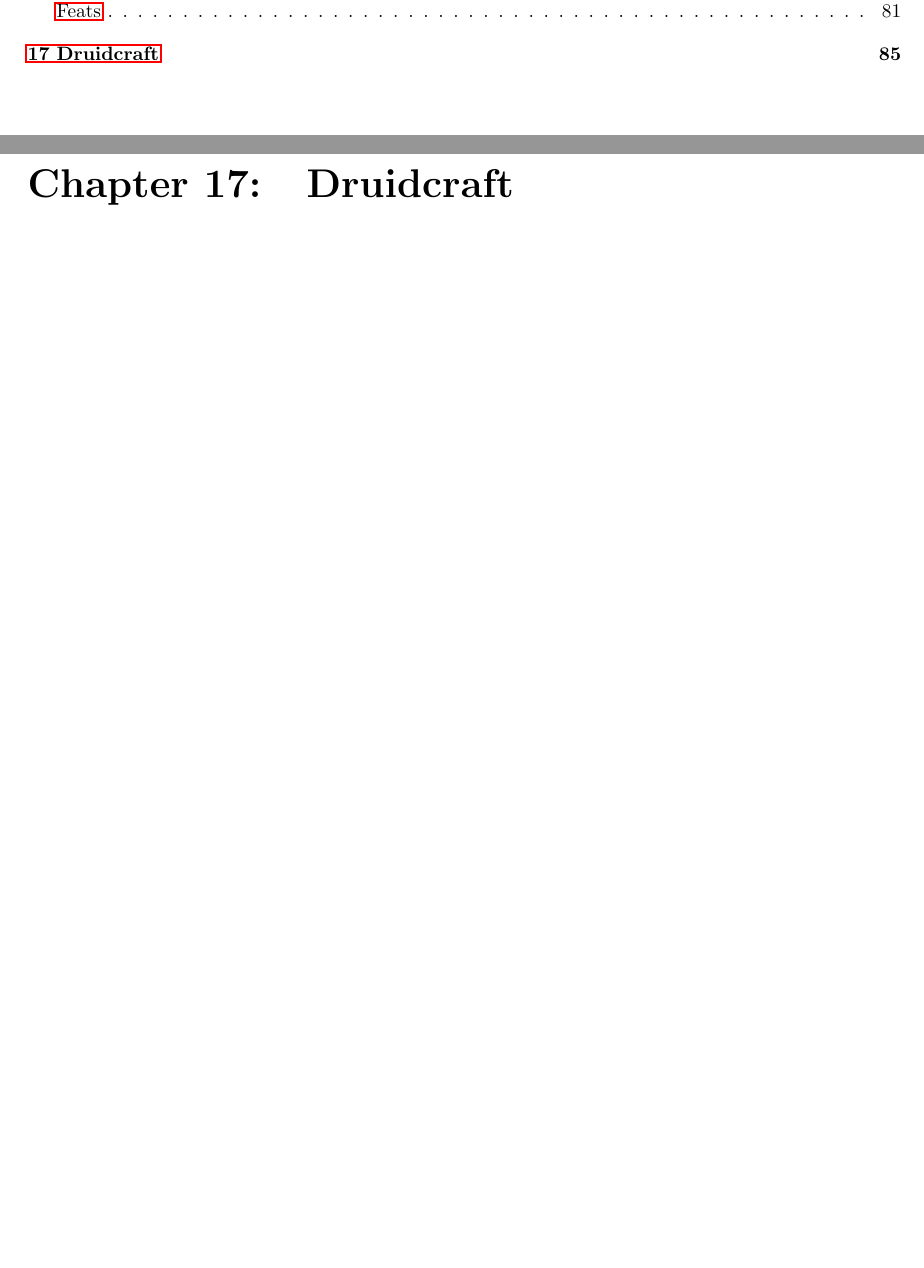
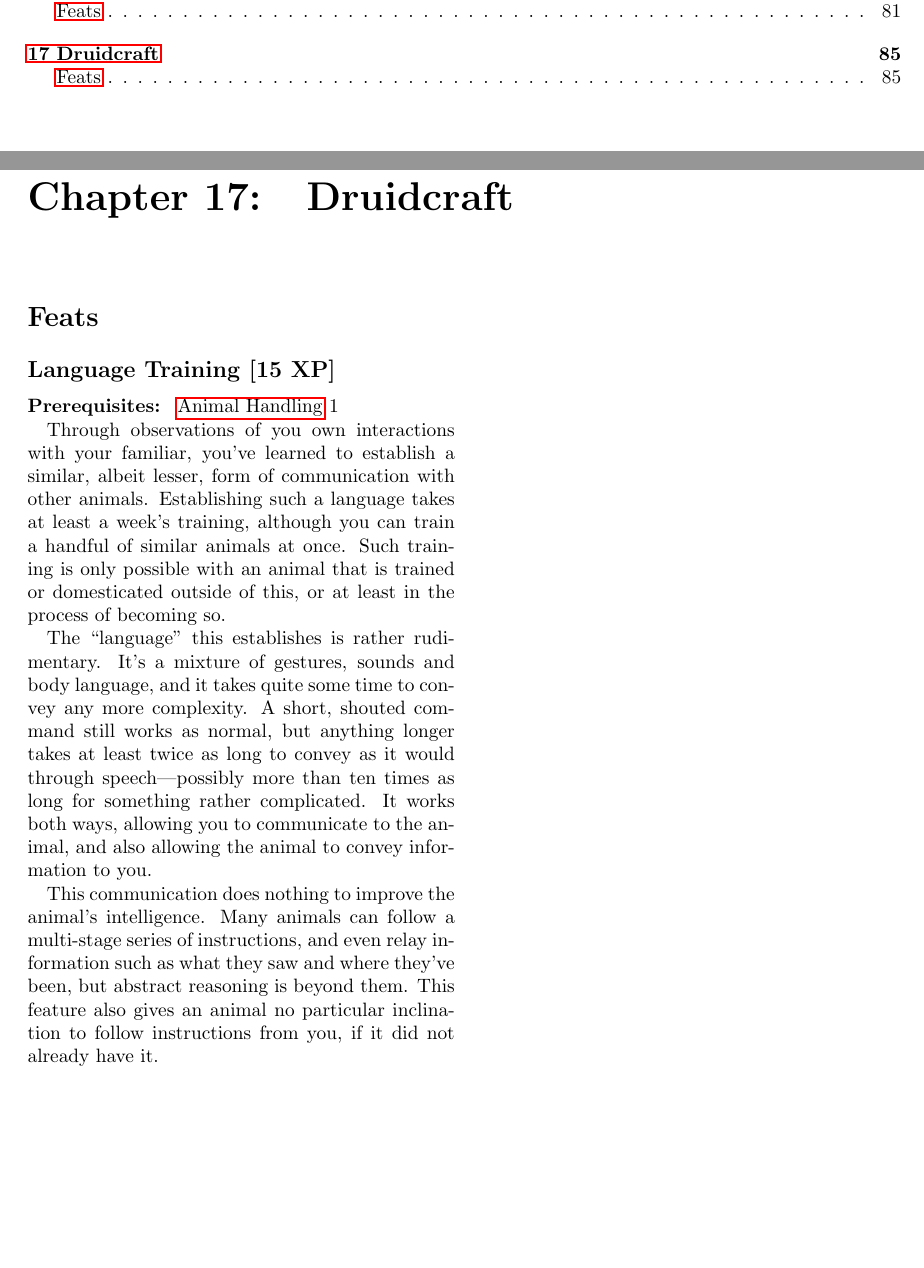
Before and after one commit to pyrrhicPachyderm/coven-rpg, a LaTeX thesis (core/core.tex, which reads core/druidcraft.tex): two parts of pages 5 and 85 of 85, joined at a grey line, cut so that both start at the same text, the shorter picture padded with empty space. Compiled offline with pdfLaTeX.

Commit message:
Add a druidcraft feat for training your animals in language.

```diff
--- a/core/druidcraft.tex
+++ b/core/druidcraft.tex
@@ -1,2 +1,21 @@
 \chapter{Druidcraft}
 \chaplabel{druidcraft}
+
+\section{Feats}
+
+\feat{Language Training}{animal-language}{15}{
+	\skillref[1]{animals}
+}{
+	Through observations of you own interactions with your familiar, you've learned to establish a similar, albeit lesser, form of communication with other animals.
+	Establishing such a language takes at least a week's training, although you can train a handful of similar animals at once.
+	Such training is only possible with an animal that is trained or domesticated outside of this, or at least in the process of becoming so.
+
+	The ``language'' this establishes is rather rudimentary.
+	It's a mixture of gestures, sounds and body language, and it takes quite some time to convey any more complexity.
+	A short, shouted command still works as normal, but anything longer takes at least twice as long to convey as it would through speech---possibly more than ten times as long for something rather complicated.
+	It works both ways, allowing you to communicate to the animal, and also allowing the animal to convey information to you.
+
+	This communication does nothing to improve the animal's intelligence.
+	Many animals can follow a multi-stage series of instructions, and even relay information such as what they saw and where they've been, but abstract reasoning is beyond them.
+	This feature also gives an animal no particular inclination to follow instructions from you, if it did not already have it.
+}
```
